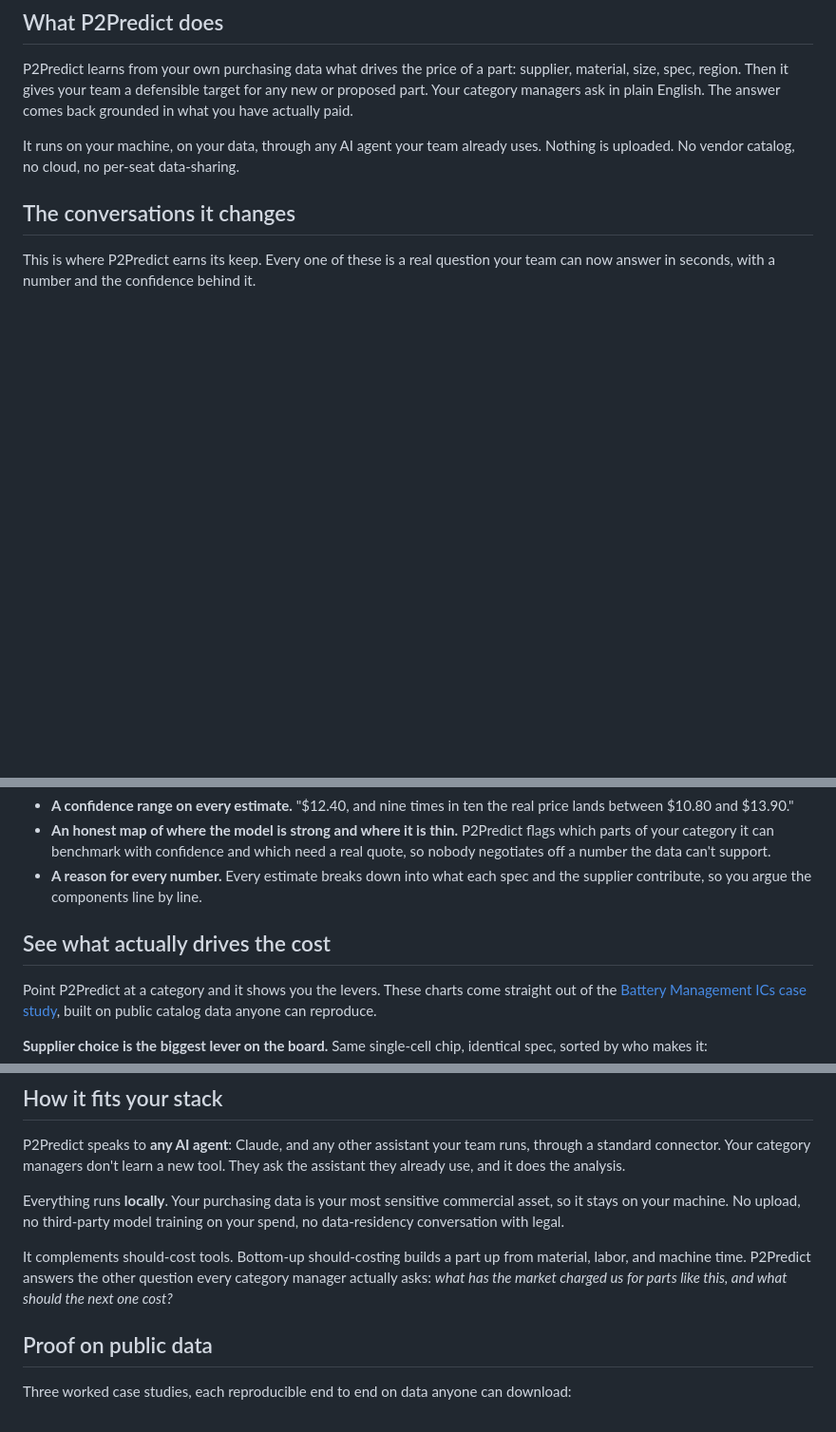
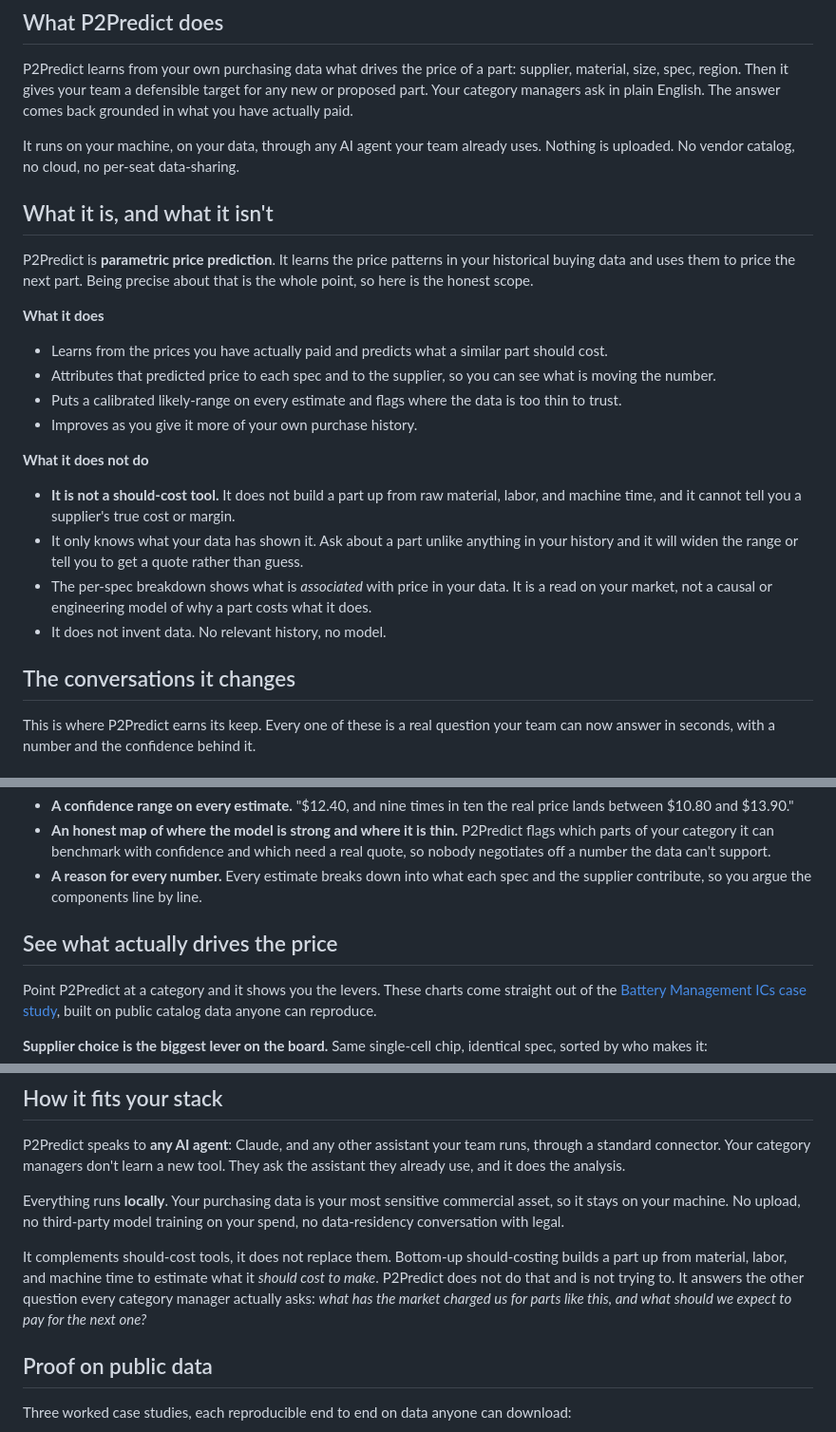
Before and after one commit to ahmed-khalil-hafsi/P2Predict, a Markdown page: README.md, 3 parts joined by grey strips. Shown at 95% size. Drawn GitHub-style; blank space fills up the shorter version.

Commit message:
Docs: clarify P2Predict is parametric price prediction, not should-cost
Make the scope explicit so the README does not over-promise:

- Add a "What it is, and what it isn't" section stating plainly that
  P2Predict is parametric price prediction and not a should-cost tool
  (no bottom-up material/labor/machine build-up, no supplier cost or
  margin), that it only knows what the data shows it, and that the
  per-spec breakdown is association in your data, not a causal/
  engineering cost model.
- Rename "See what actually drives the cost" to "...drives the price".
- Sharpen the should-cost paragraph: it complements, does not replace,
  and P2Predict is not trying to estimate what a part should cost to make.

```diff
--- a/README.md
+++ b/README.md
@@ -26,6 +26,24 @@ The pricing knowledge is sitting in your purchase history, waiting to be used.
 P2Predict learns from your own purchasing data what drives the price of a part: supplier, material, size, spec, region. Then it gives your team a defensible target for any new or proposed part. Your category managers ask in plain English. The answer comes back grounded in what you have actually paid.
 
 It runs on your machine, on your data, through any AI agent your team already uses. Nothing is uploaded. No vendor catalog, no cloud, no per-seat data-sharing.
+
+## What it is, and what it isn't
+
+P2Predict is **parametric price prediction**. It learns the price patterns in your historical buying data and uses them to price the next part. Being precise about that is the whole point, so here is the honest scope.
+
+**What it does**
+
+- Learns from the prices you have actually paid and predicts what a similar part should cost.
+- Attributes that predicted price to each spec and to the supplier, so you can see what is moving the number.
+- Puts a calibrated likely-range on every estimate and flags where the data is too thin to trust.
+- Improves as you give it more of your own purchase history.
+
+**What it does not do**
+
+- **It is not a should-cost tool.** It does not build a part up from raw material, labor, and machine time, and it cannot tell you a supplier's true cost or margin.
+- It only knows what your data has shown it. Ask about a part unlike anything in your history and it will widen the range or tell you to get a quote rather than guess.
+- The per-spec breakdown shows what is *associated* with price in your data. It is a read on your market, not a causal or engineering model of why a part costs what it does.
+- It does not invent data. No relevant history, no model.
 
 ## The conversations it changes
 
@@ -93,7 +111,7 @@ Three real parts, three different confidence ranges. The model is tight on the p
 - **An honest map of where the model is strong and where it is thin.** P2Predict flags which parts of your category it can benchmark with confidence and which need a real quote, so nobody negotiates off a number the data can't support.
 - **A reason for every number.** Every estimate breaks down into what each spec and the supplier contribute, so you argue the components line by line.
 
-## See what actually drives the cost
+## See what actually drives the price
 
 Point P2Predict at a category and it shows you the levers. These charts come straight out of the [Battery Management ICs case study](case-studies/battery-management-ics/), built on public catalog data anyone can reproduce.
 
@@ -115,7 +133,7 @@ P2Predict speaks to **any AI agent**: Claude, and any other assistant your team
 
 Everything runs **locally**. Your purchasing data is your most sensitive commercial asset, so it stays on your machine. No upload, no third-party model training on your spend, no data-residency conversation with legal.
 
-It complements should-cost tools. Bottom-up should-costing builds a part up from material, labor, and machine time. P2Predict answers the other question every category manager actually asks: *what has the market charged us for parts like this, and what should the next one cost?*
+It complements should-cost tools, it does not replace them. Bottom-up should-costing builds a part up from material, labor, and machine time to estimate what it *should cost to make*. P2Predict does not do that and is not trying to. It answers the other question every category manager actually asks: *what has the market charged us for parts like this, and what should we expect to pay for the next one?*
 
 ## Proof on public data
 
```
